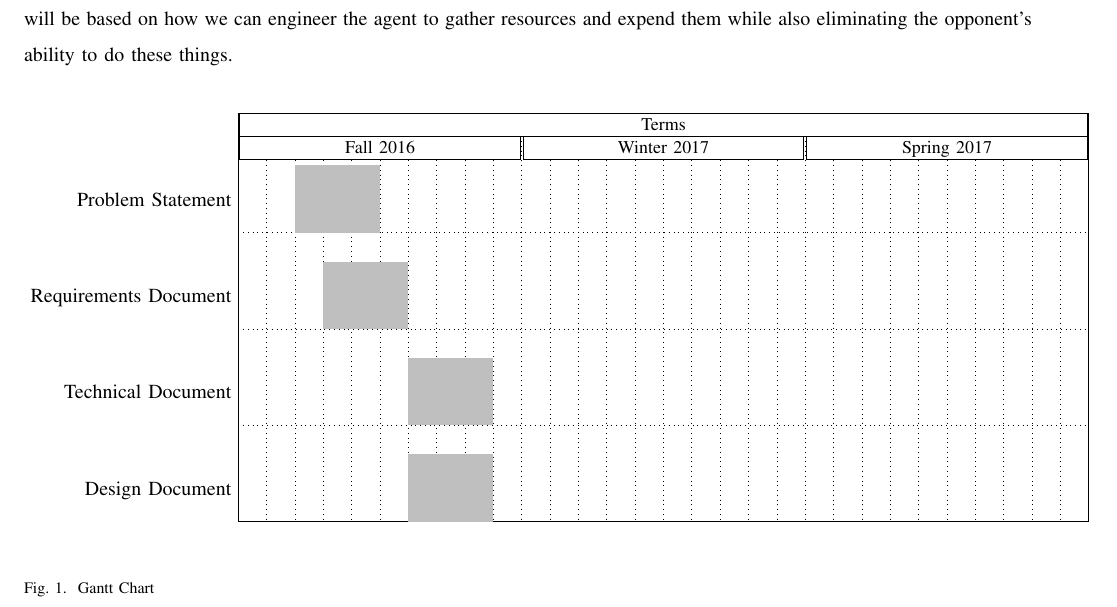
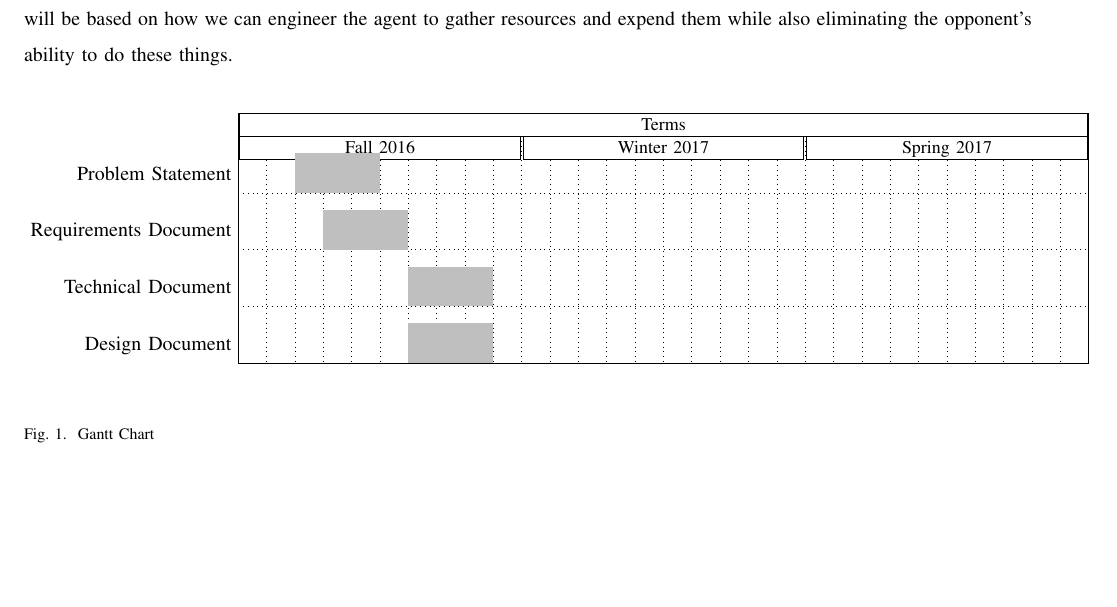
Before and after one commit to jacobbroderick/Starcraft-ai, a LaTeX paper (Documents/SRS.tex): part of page 5 of 5, cut so that both start at the same text, the shorter picture padded with empty space. Compiled offline with pdfLaTeX; a missing font is replaced by an installed copy or a similar font; a LaTeX package or settings file that is missing is left out.

Commit message:
Tried to fix gantt chart

```diff
--- a/Documents/SRS.tex
+++ b/Documents/SRS.tex
@@ -84,7 +84,7 @@ Our agent will use the BWAPI to interact with the Starcraft Brood War game. Our
 \begin{center}
 
 \begin{ganttchart}[y unit title=0.4cm,
-y unit chart=1.7cm,
+y unit chart=1.0cm,
 vgrid,hgrid,
 title label anchor/.style={below=-1.6ex},
 title left shift=.05,
```
Also changed, not shown: Documents/SRS.pdf.
